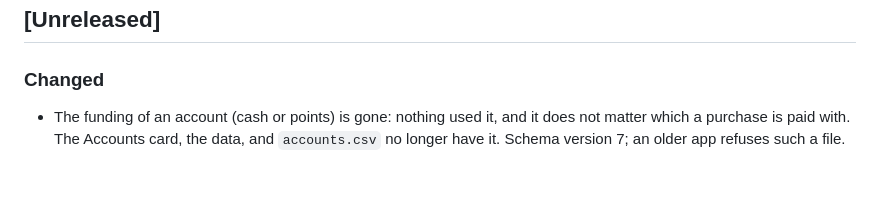
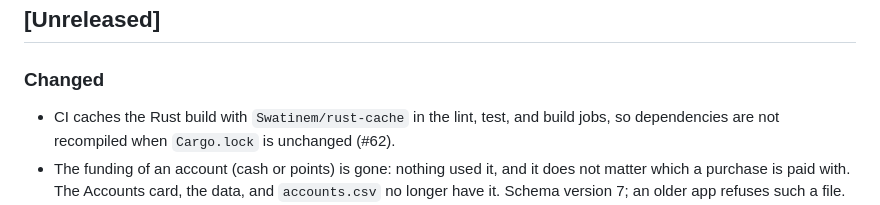
Before and after one commit to y-marui/tauri-robo-advisor, a Markdown page: CHANGELOG.md, the part around the change. Rendered like a GitHub page; blank space fills up the shorter version.

Commit message:
docs: note the Rust build cache in the changelog
Co-Authored-By: Claude Sonnet 5.5 <noreply@anthropic.com>

```diff
--- a/CHANGELOG.md
+++ b/CHANGELOG.md
@@ -4,6 +4,7 @@
 
 ### Changed
 
+- CI caches the Rust build with `Swatinem/rust-cache` in the lint, test, and build jobs, so dependencies are not recompiled when `Cargo.lock` is unchanged (#62).
 - The funding of an account (cash or points) is gone: nothing used it, and it does not matter which a purchase is paid with. The Accounts card, the data, and `accounts.csv` no longer have it. Schema version 7; an older app refuses such a file.
 - The account choice of a preset starts on the account that its recipe already has, or on "---" (nothing chosen); the add button needs a real account.
 - The rounding unit of a new account now defaults to 1 yen (it was 1,000 yen), since many investment trusts can be bought in 1 yen steps. Existing accounts keep the unit they have, and it can still be changed per account.
```
